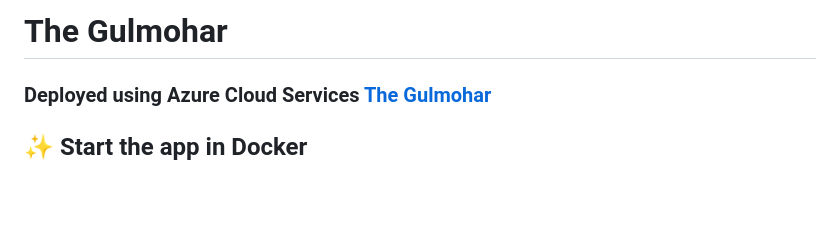
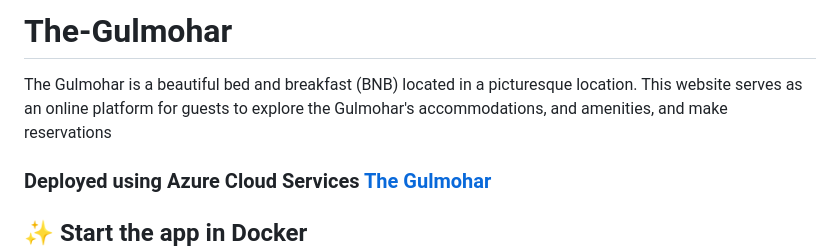
Before and after one commit to khadeom/The-Gulmohar, a Markdown page: README.md, the part around the change. GitHub-like rendering; blank space fills up the shorter version.

```diff
--- a/README.md
+++ b/README.md
@@ -1,4 +1,5 @@
-# The Gulmohar
+# The-Gulmohar
+The Gulmohar is a beautiful bed and breakfast (BNB) located in a picturesque location. This website serves as an online platform for guests to explore the Gulmohar's accommodations, and amenities, and make reservations
 ### Deployed using Azure Cloud Services [The Gulmohar](https://gulmohar.live)
 
 ## ✨ Start the app in Docker
```
